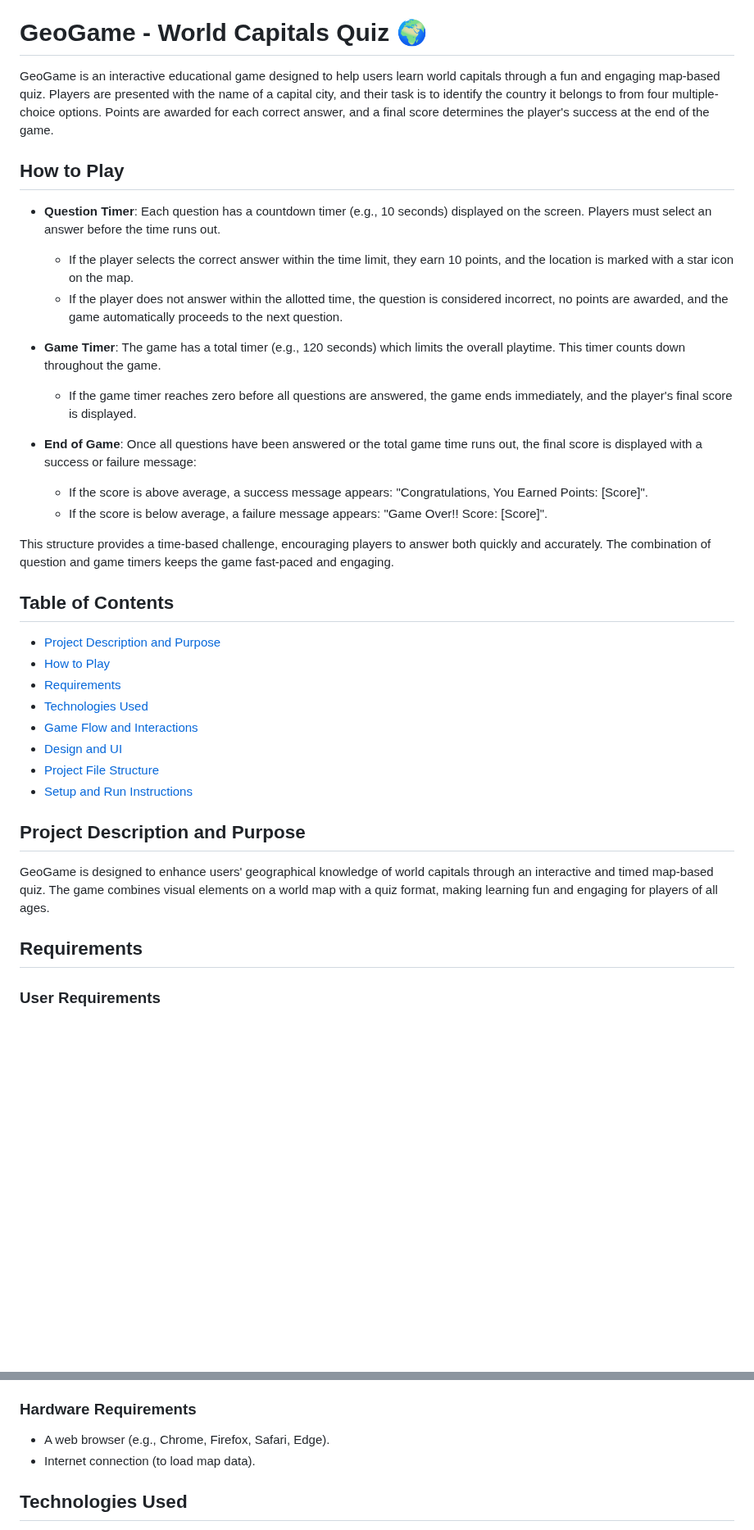
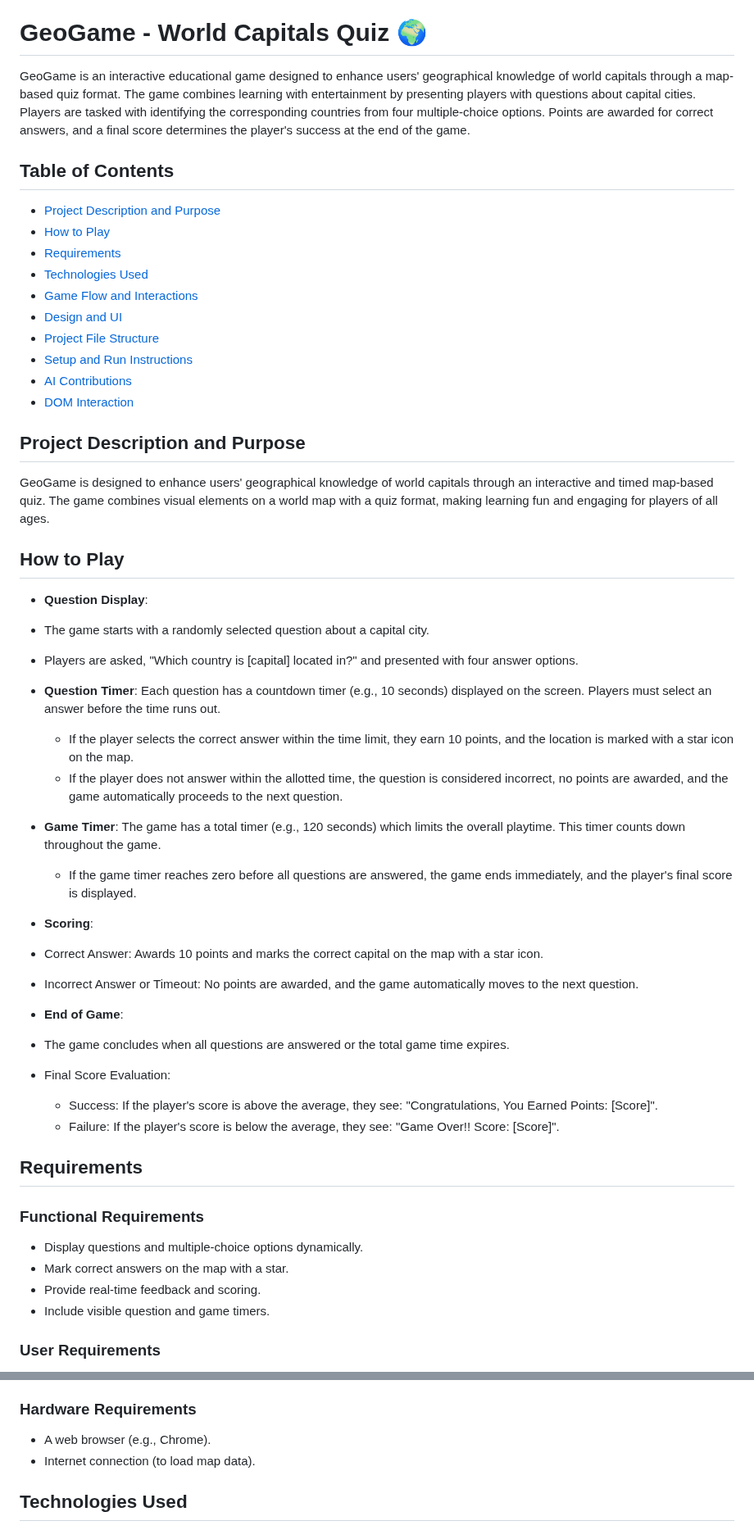
Before and after one commit to GMT-458-Web-GIS/geogame-tubacevik, a Markdown page: README.md, 2 parts joined by grey strips. Shown at 82% size. Drawn GitHub-style; blank space fills up the shorter version.

```diff
--- a/README.md
+++ b/README.md
@@ -9,23 +9,7 @@ https://gmt-458-web-gis.github.io/geogame-tubacevik/
 
 # GeoGame - World Capitals Quiz 🌍
 
-GeoGame is an interactive educational game designed to help users learn world capitals through a fun and engaging map-based quiz. Players are presented with the name of a capital city, and their task is to identify the country it belongs to from four multiple-choice options. Points are awarded for each correct answer, and a final score determines the player's success at the end of the game.
-
-## How to Play
-
-- **Question Timer**: Each question has a countdown timer (e.g., 10 seconds) displayed on the screen. Players must select an answer before the time runs out.
-  - If the player selects the correct answer within the time limit, they earn 10 points, and the location is marked with a star icon on the map.
-  - If the player does not answer within the allotted time, the question is considered incorrect, no points are awarded, and the game automatically proceeds to the next question.
-
-- **Game Timer**: The game has a total timer (e.g., 120 seconds) which limits the overall playtime. This timer counts down throughout the game.
-  - If the game timer reaches zero before all questions are answered, the game ends immediately, and the player's final score is displayed.
-
-- **End of Game**: Once all questions have been answered or the total game time runs out, the final score is displayed with a success or failure message:
-  - If the score is above average, a success message appears: "Congratulations, You Earned Points: [Score]".
-  - If the score is below average, a failure message appears: "Game Over!! Score: [Score]".
-
-This structure provides a time-based challenge, encouraging players to answer both quickly and accurately. The combination of question and game timers keeps the game fast-paced and engaging.
-
+GeoGame is an interactive educational game designed to enhance users' geographical knowledge of world capitals through a map-based quiz format. The game combines learning with entertainment by presenting players with questions about capital cities. Players are tasked with identifying the corresponding countries from four multiple-choice options. Points are awarded for correct answers, and a final score determines the player's success at the end of the game.
 
 ## Table of Contents
 
@@ -37,12 +21,42 @@ This structure provides a time-based challenge, encouraging players to answer bo
 - [Design and UI](#design-and-ui)
 - [Project File Structure](#project-file-structure)
 - [Setup and Run Instructions](#setup-and-run-instructions)
+- [AI Contributions](#aı-contributions)
+- [DOM Interaction](#dom-interaction)
 
 ## Project Description and Purpose
 
 GeoGame is designed to enhance users' geographical knowledge of world capitals through an interactive and timed map-based quiz. The game combines visual elements on a world map with a quiz format, making learning fun and engaging for players of all ages.
 
+## How to Play
+
+
+- **Question Display**:
+- The game starts with a randomly selected question about a capital city.
+- Players are asked, "Which country is [capital] located in?" and presented with four answer options.
+
+- **Question Timer**: Each question has a countdown timer (e.g., 10 seconds) displayed on the screen. Players must select an answer before the time runs out.
+  - If the player selects the correct answer within the time limit, they earn 10 points, and the location is marked with a star icon on the map.
+  - If the player does not answer within the allotted time, the question is considered incorrect, no points are awarded, and the game automatically proceeds to the next question.
+
+- **Game Timer**: The game has a total timer (e.g., 120 seconds) which limits the overall playtime. This timer counts down throughout the game.
+  - If the game timer reaches zero before all questions are answered, the game ends immediately, and the player's final score is displayed.
+- **Scoring**:
+- Correct Answer: Awards 10 points and marks the correct capital on the map with a star icon.
+- Incorrect Answer or Timeout: No points are awarded, and the game automatically moves to the next question.
+
+- **End of Game**:
+- The game concludes when all questions are answered or the total game time expires.
+- Final Score Evaluation:
+   - Success: If the player's score is above the average, they see: "Congratulations, You Earned Points: [Score]".
+   - Failure: If the player's score is below the average, they see: "Game Over!! Score: [Score]".
+
 ## Requirements
+### Functional Requirements
+- Display questions and multiple-choice options dynamically.
+- Mark correct answers on the map with a star.
+- Provide real-time feedback and scoring.
+- Include visible question and game timers.
 
 ### User Requirements
 
@@ -60,7 +74,7 @@ GeoGame is designed to enhance users' geographical knowledge of world capitals t
 
 ### Hardware Requirements
 
-- A web browser (e.g., Chrome, Firefox, Safari, Edge).
+- A web browser (e.g., Chrome).
 - Internet connection (to load map data).
 
 ## Technologies Used
```
Also changed, not shown: other parts of README.md (+14 -2 lines).
